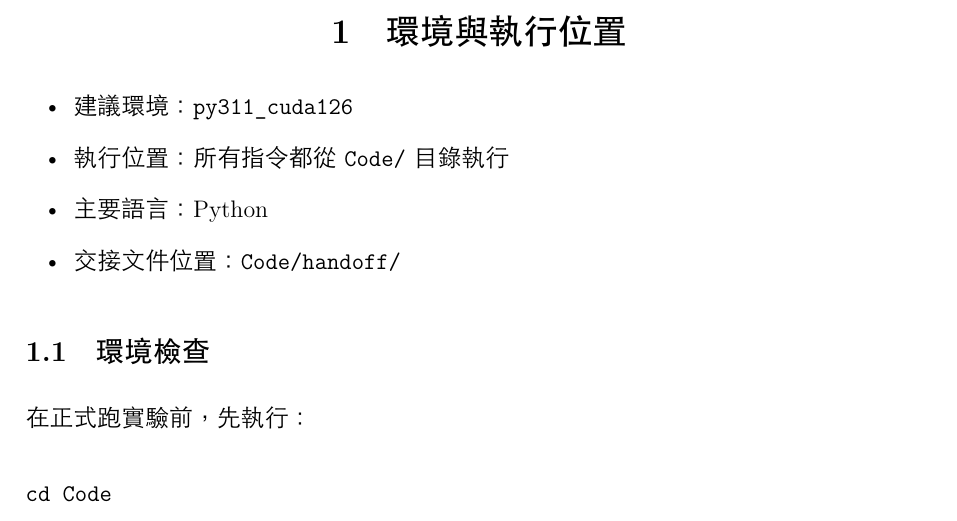
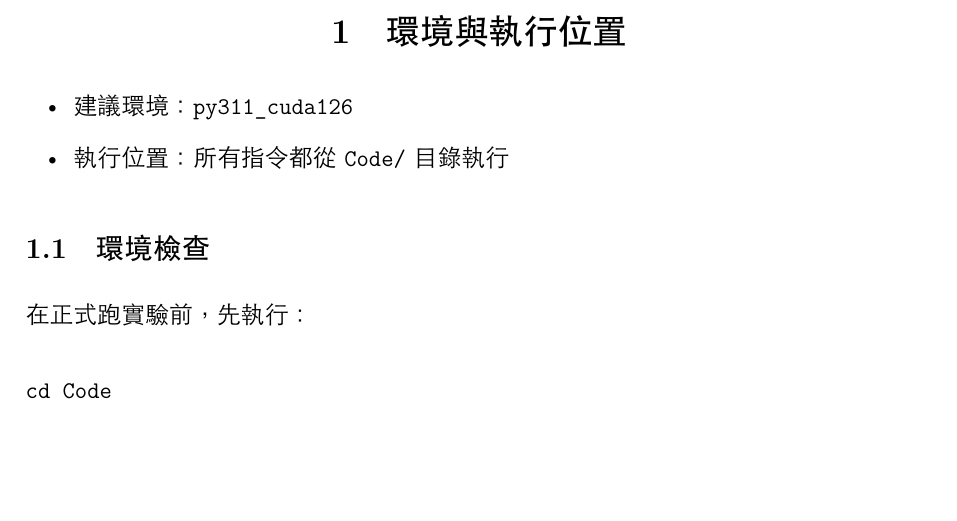
Before and after one commit to beckyhsuxp/RA-GARK, a LaTeX document (Code/handoff/main.tex): part of page 1 of 5, cut so that both start at the same text, the shorter picture padded with empty space. The pictures show the PDF file Code/handoff/main.pdf that the author committed with the source.

Commit message:
handoff: trim environment details

```diff
--- a/Code/handoff/main.tex
+++ b/Code/handoff/main.tex
@@ -45,8 +45,6 @@ with Review Aspect-Specific Knowledge Graphs}
 \begin{itemize}
   \item 建議環境：\cmd{py311\_cuda126}
   \item 執行位置：所有指令都從 \cmd{Code/} 目錄執行
-  \item 主要語言：Python
-  \item 交接文件位置：\cmd{Code/handoff/}
 \end{itemize}
 
 \subsection{環境檢查}
```
Also changed, not shown: Code/handoff/main.pdf.
